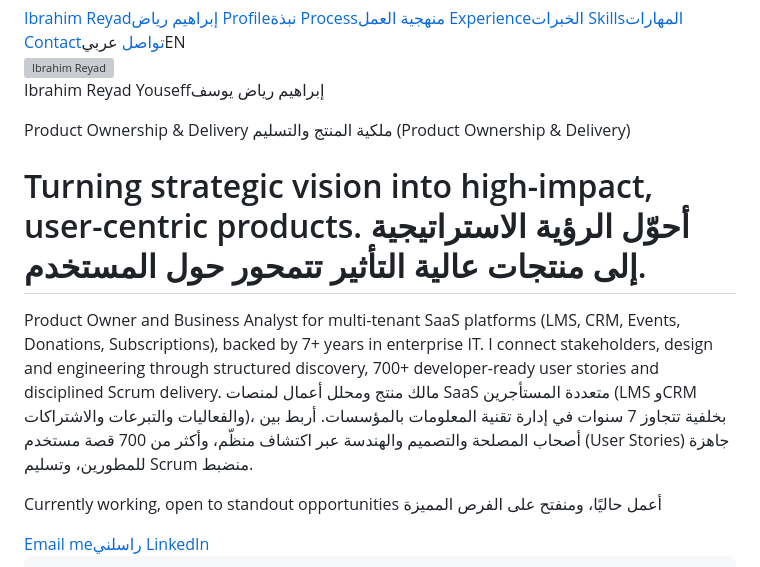
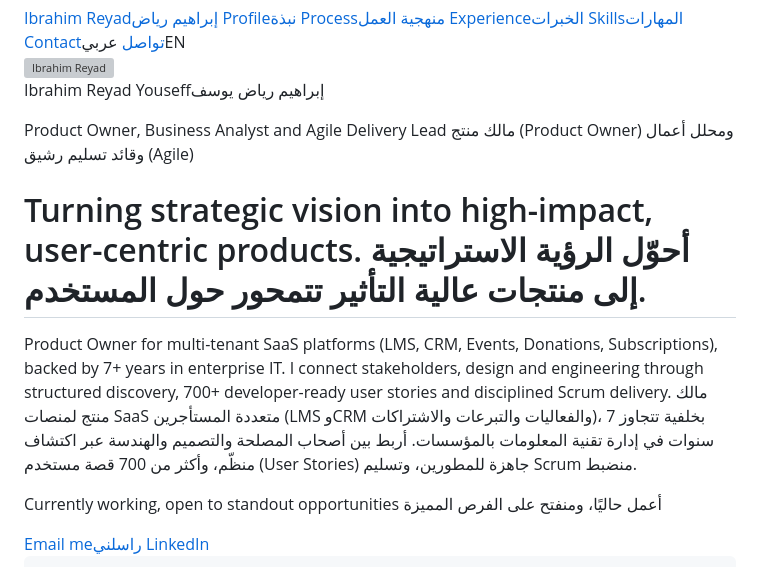
Before and after one commit to IbrahimReyad95/IbrahimReyad95.github.io, a Markdown page: README.md, the part around one of its changes. Drawn GitHub-style; grey boxes are pictures that could not be loaded.

```diff
--- a/README.md
+++ b/README.md
@@ -352,8 +343,8 @@ html[dir="rtl"] .ltr-val { text-align: right; }
             <span class="en">Ibrahim Reyad Youseff</span><span class="ar">إبراهيم رياض يوسف</span>
           </p>
           <p class="hero-role">
-            <span class="en">Product Ownership &amp; Delivery</span>
-            <span class="ar">ملكية المنتج والتسليم (Product Ownership &amp; Delivery)</span>
+            <span class="en">Product Owner, Business Analyst and Agile Delivery Lead</span>
+            <span class="ar">مالك منتج (Product Owner) ومحلل أعمال وقائد تسليم رشيق (Agile)</span>
           </p>
         </div>
       </div>
@@ -362,8 +353,8 @@ html[dir="rtl"] .ltr-val { text-align: right; }
         <span class="ar">أحوّل الرؤية الاستراتيجية إلى منتجات عالية التأثير تتمحور حول المستخدم.</span>
       </h1>
       <p class="hero-lead">
-        <span class="en">Product Owner and Business Analyst for multi-tenant SaaS platforms (LMS, CRM, Events, Donations, Subscriptions), backed by 7+ years in enterprise IT. I connect stakeholders, design and engineering through structured discovery, 700+ developer-ready user stories and disciplined Scrum delivery.</span>
-        <span class="ar">مالك منتج ومحلل أعمال لمنصات SaaS متعددة المستأجرين (LMS وCRM والفعاليات والتبرعات والاشتراكات)، بخلفية تتجاوز 7 سنوات في إدارة تقنية المعلومات بالمؤسسات. أربط بين أصحاب المصلحة والتصميم والهندسة عبر اكتشاف منظّم، وأكثر من 700 قصة مستخدم (User Stories) جاهزة للمطورين، وتسليم Scrum منضبط.</span>
+        <span class="en">Product Owner for multi-tenant SaaS platforms (LMS, CRM, Events, Donations, Subscriptions), backed by 7+ years in enterprise IT. I connect stakeholders, design and engineering through structured discovery, 700+ developer-ready user stories and disciplined Scrum delivery.</span>
+        <span class="ar">مالك منتج لمنصات SaaS متعددة المستأجرين (LMS وCRM والفعاليات والتبرعات والاشتراكات)، بخلفية تتجاوز 7 سنوات في إدارة تقنية المعلومات بالمؤسسات. أربط بين أصحاب المصلحة والتصميم والهندسة عبر اكتشاف منظّم، وأكثر من 700 قصة مستخدم (User Stories) جاهزة للمطورين، وتسليم Scrum منضبط.</span>
       </p>
       <p class="status">
         <span class="en">Currently working, open to standout opportunities</span>
```
Also changed, not shown: other parts of README.md (+0 -11 lines).
